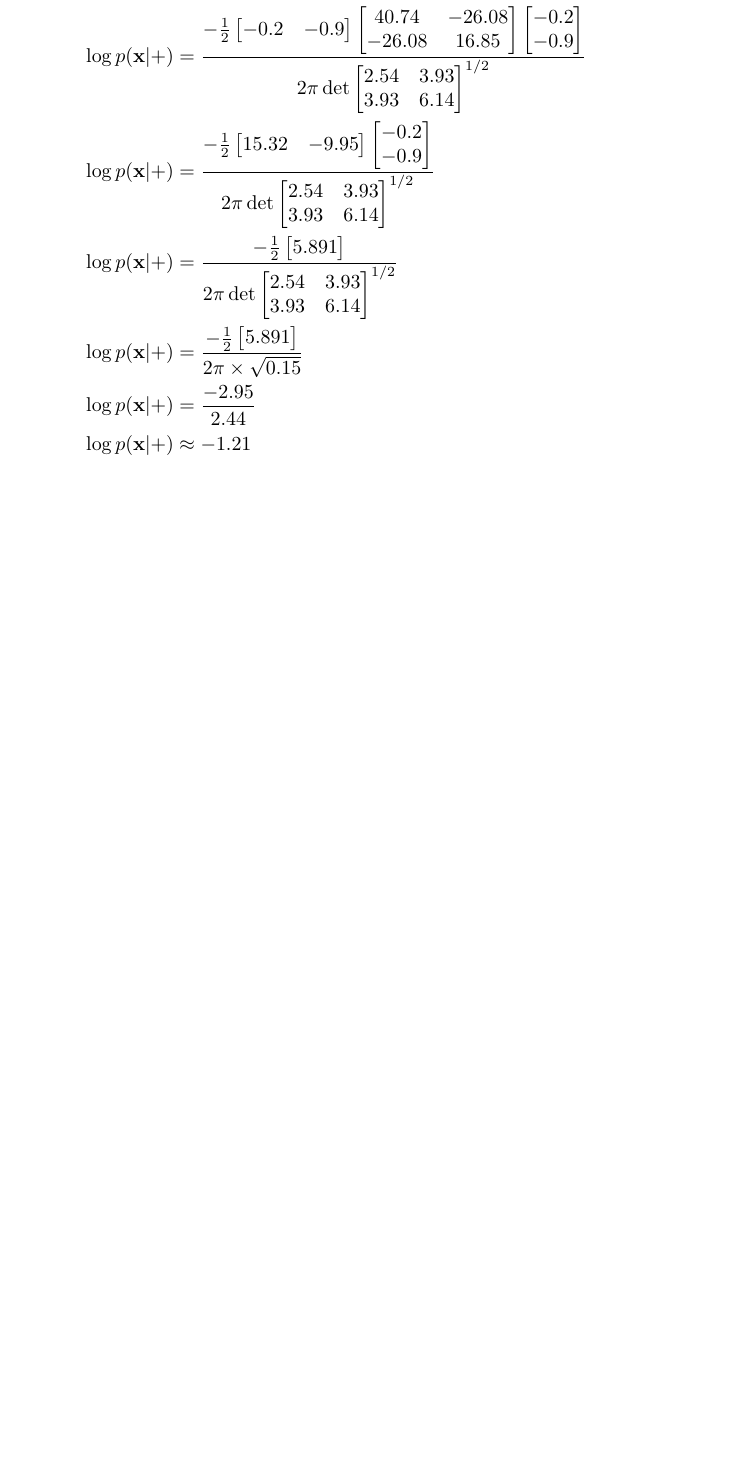
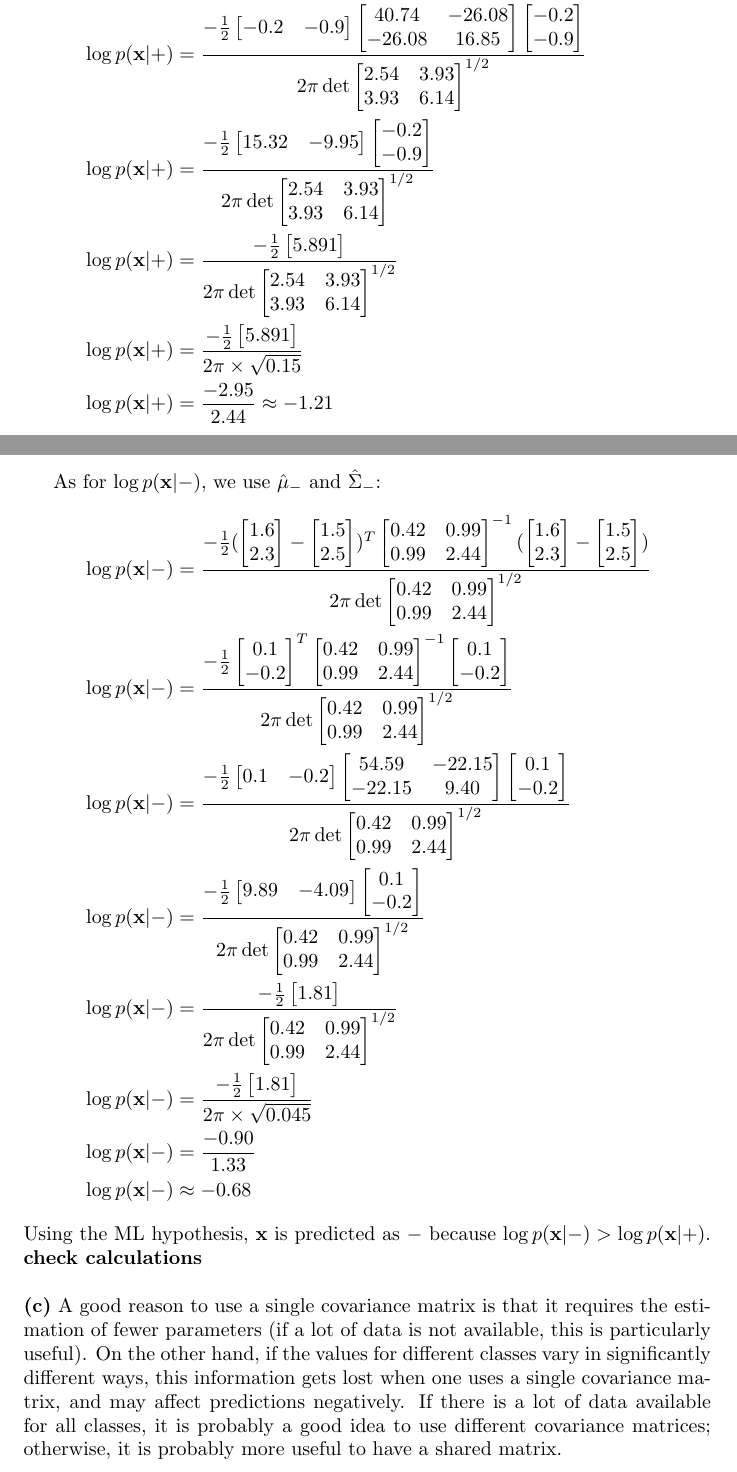
Before and after one commit to alibezz/ml_homework_spring_2019, a LaTeX problem sheet (homework2.tex): part of page 9 of 9 before the commit and two parts of pages 9 and 10 of 10 after it, the two joined at a grey line, cut so that both start at the same text, the shorter picture padded with empty space. Compiled offline with pdfLaTeX.

Commit message:
done with question 2

```diff
--- a/homework2.tex
+++ b/homework2.tex
@@ -638,8 +638,95 @@ We then use $\hat{\mu}_+$ and $\hat{\Sigma}_+$ to compute $\log p(\textbf{x}|+)$
    5.891\\
 \end{bmatrix}}{2\pi \times \sqrt{0.15}}\\
 &\log p(\textbf{x}|+) =
-\frac{-2.95}{2.44}\\
-& \log p(\textbf{x}|+) \approx -1.21
+\frac{-2.95}{2.44}  \approx -1.21
 \end{split}
 \end{gather*}
+
+As for $\log p(\textbf{x}|-)$, we use $\hat{\mu}_-$ and $\hat{\Sigma}_-$:
+\begin{gather*}
+\begin{split}
+&\log p(\textbf{x}|-) =
+\frac{-\frac{1}{2}(\begin{bmatrix}
+   1.6\\
+   2.3
+\end{bmatrix} - \begin{bmatrix}
+   1.5\\
+   2.5
+\end{bmatrix})^T\begin{bmatrix}
+   0.42 & 0.99\\
+   0.99 & 2.44
+\end{bmatrix}^{-1}(\begin{bmatrix}
+   1.6\\
+   2.3
+\end{bmatrix} - \begin{bmatrix}
+   1.5\\
+   2.5
+\end{bmatrix})}{2\pi\det{\begin{bmatrix}
+   0.42 & 0.99\\
+   0.99 & 2.44
+\end{bmatrix}}^{1/2}}\\
+&\log p(\textbf{x}|-) =
+\frac{-\frac{1}{2}\begin{bmatrix}
+   0.1\\
+  -0.2
+\end{bmatrix}^T\begin{bmatrix}
+   0.42 & 0.99\\
+   0.99 & 2.44
+\end{bmatrix}^{-1}\begin{bmatrix}
+   0.1\\
+  -0.2
+\end{bmatrix}}{2\pi\det{\begin{bmatrix}
+   0.42 & 0.99\\
+   0.99 & 2.44
+\end{bmatrix}}^{1/2}}\\
+&\log p(\textbf{x}|-) =
+\frac{-\frac{1}{2}\begin{bmatrix}
+   0.1 & -0.2
+\end{bmatrix}\begin{bmatrix}
+   54.59 & -22.15\\
+   -22.15 & 9.40
+\end{bmatrix}\begin{bmatrix}
+   0.1\\
+   -0.2
+\end{bmatrix}}{2\pi\det{\begin{bmatrix}
+   0.42 & 0.99\\
+   0.99 & 2.44
+\end{bmatrix}}^{1/2}}\\
+&\log p(\textbf{x}|-) =
+\frac{-\frac{1}{2}\begin{bmatrix}
+   9.89 & -4.09\\
+\end{bmatrix}\begin{bmatrix}
+   0.1\\
+  -0.2
+\end{bmatrix}}{2\pi\det{\begin{bmatrix}
+   0.42 & 0.99\\
+   0.99 & 2.44
+\end{bmatrix}}^{1/2}}\\
+&\log p(\textbf{x}|-) =
+\frac{-\frac{1}{2}\begin{bmatrix}
+   1.81\\
+\end{bmatrix}}{2\pi\det{\begin{bmatrix}
+   0.42 & 0.99\\
+   0.99 & 2.44
+\end{bmatrix}}^{1/2}}\\
+&\log p(\textbf{x}|-) =
+\frac{-\frac{1}{2}\begin{bmatrix}
+   1.81\\
+\end{bmatrix}}{2\pi \times \sqrt{0.045}}\\
+&\log p(\textbf{x}|-) =
+\frac{-0.90}{1.33}\\
+& \log p(\textbf{x}|-) \approx -0.68
+\end{split}
+\end{gather*}
+Using the ML hypothesis, \textbf{x} is predicted as $-$ because $\log p(\textbf{x}|-) > \log p(\textbf{x}|+)$. \textbf{check calculations}
+
+\hfill
+
+\noindent \textbf{(c)} A good reason to use a single covariance matrix is that it requires the estimation of fewer parameters (if a lot of
+data is not available, this is particularly useful). On the other hand, if the values for different
+classes vary in significantly different ways, this information gets lost when one uses a single covariance matrix, and may  affect predictions negatively.
+If there is a lot of data available for all classes, it is probably a good idea to use different covariance matrices; otherwise, it is probably more useful
+to have a shared matrix.
+
+
 \end{document}
```
